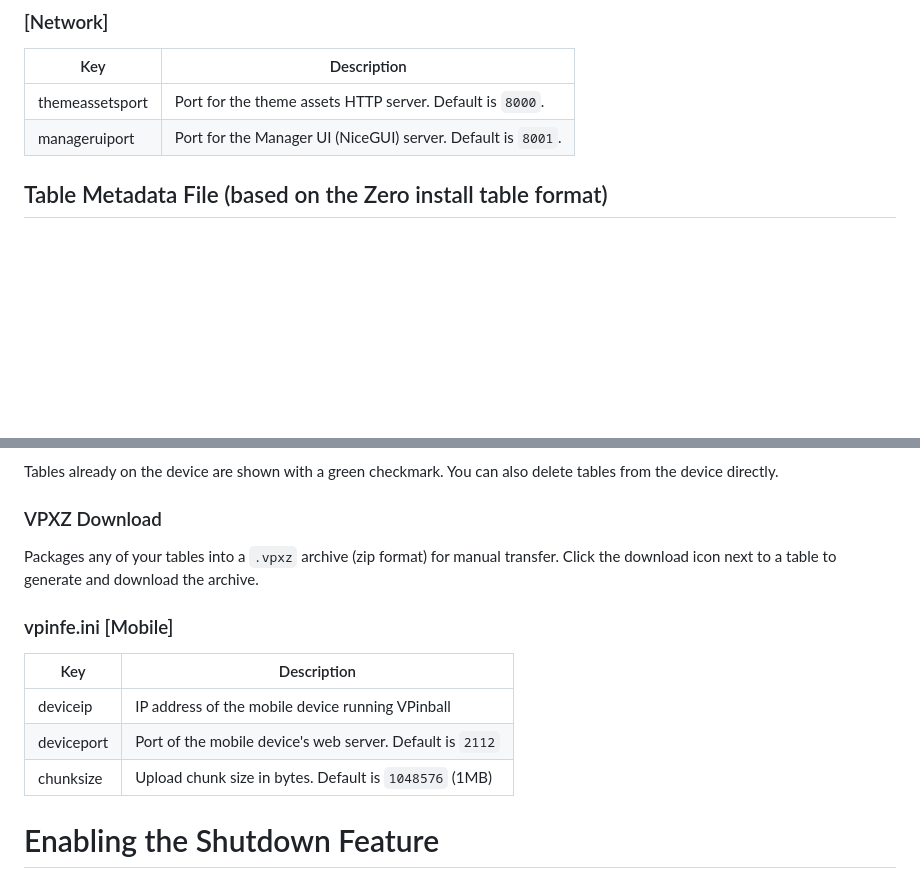
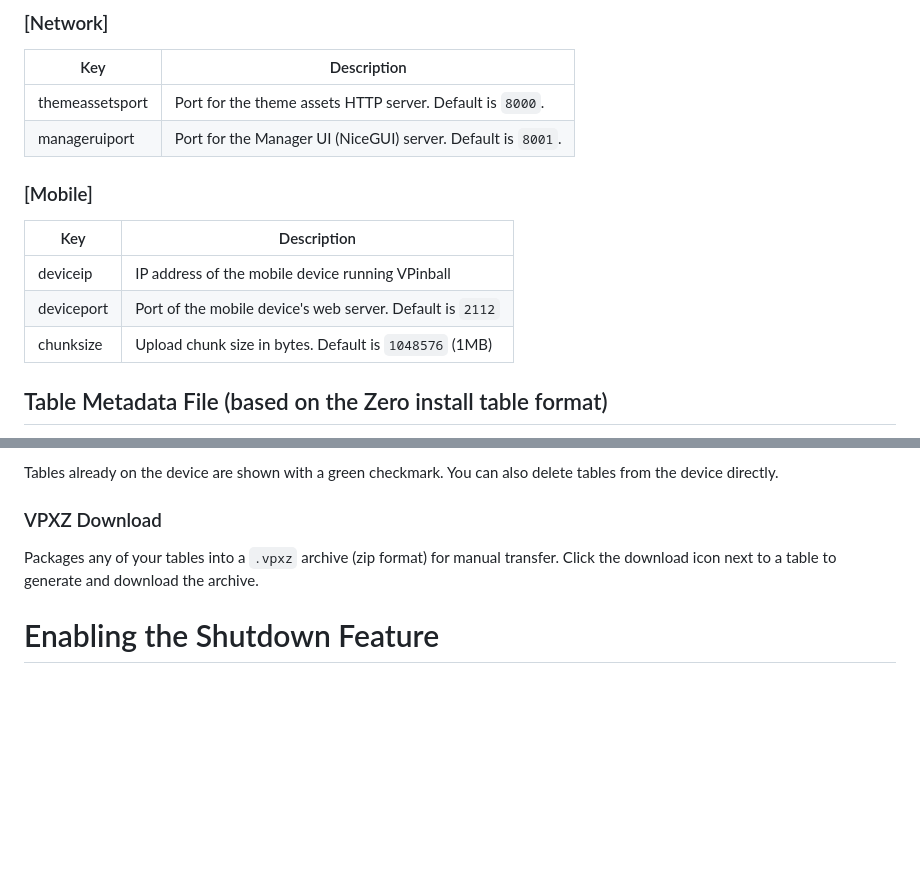
Before and after one commit to superhac/vpinfe, a Markdown page: readme.md, 2 parts joined by grey strips. Rendered like a GitHub page; blank space fills up the shorter version.

Commit message:
readme clean up

```diff
--- a/readme.md
+++ b/readme.md
@@ -359,6 +382,13 @@ options:
 | themeassetsport   | Port for the theme assets HTTP server. Default is `8000`.                 |
 | manageruiport     | Port for the Manager UI (NiceGUI) server. Default is `8001`.              |
 
+### [Mobile]
+| Key        | Description                                              |
+| ---------- | -------------------------------------------------------- |
+| deviceip   | IP address of the mobile device running VPinball         |
+| deviceport | Port of the mobile device's web server. Default is `2112` |
+| chunksize  | Upload chunk size in bytes. Default is `1048576` (1MB)    |
+
 ## Table Metadata File (based on the Zero install table format)
 When you run VPinFE with the `--buildmeta` option it recursively goes through your table directory attempts to match your tables to their VPSDB id.  When matched, it will then parse the VPX for the table for more meta information and produce a `TABLE FOLDER NAME(manufactuer year).info` in that tables directory.  Heres an example for the table 1-2-3:
 
@@ -560,13 +590,6 @@ Tables already on the device are shown with a green checkmark. You can also dele
 ### VPXZ Download
 Packages any of your tables into a `.vpxz` archive (zip format) for manual transfer. Click the download icon next to a table to generate and download the archive.
 
-### vpinfe.ini [Mobile]
-| Key        | Description                                              |
-| ---------- | -------------------------------------------------------- |
-| deviceip   | IP address of the mobile device running VPinball         |
-| deviceport | Port of the mobile device's web server. Default is `2112` |
-| chunksize  | Upload chunk size in bytes. Default is `1048576` (1MB)    |
-
 # Enabling the Shutdown Feature
 If you plan on using the Shutdown/Reboot option in the frontend or in the remote you need to have the right permissions on some systems:
 
```
Also changed, not shown: other parts of readme.md (+29 -6 lines).
